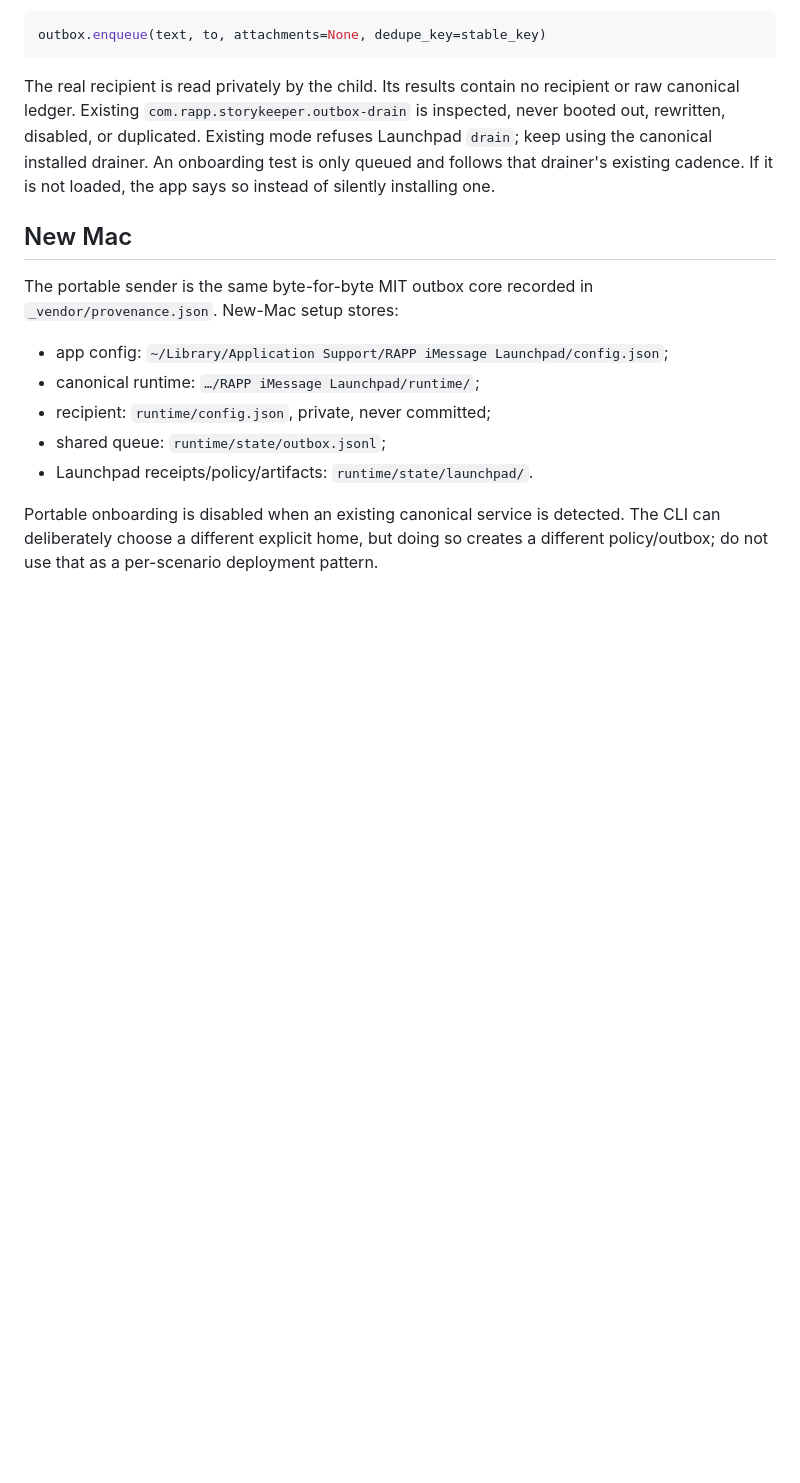
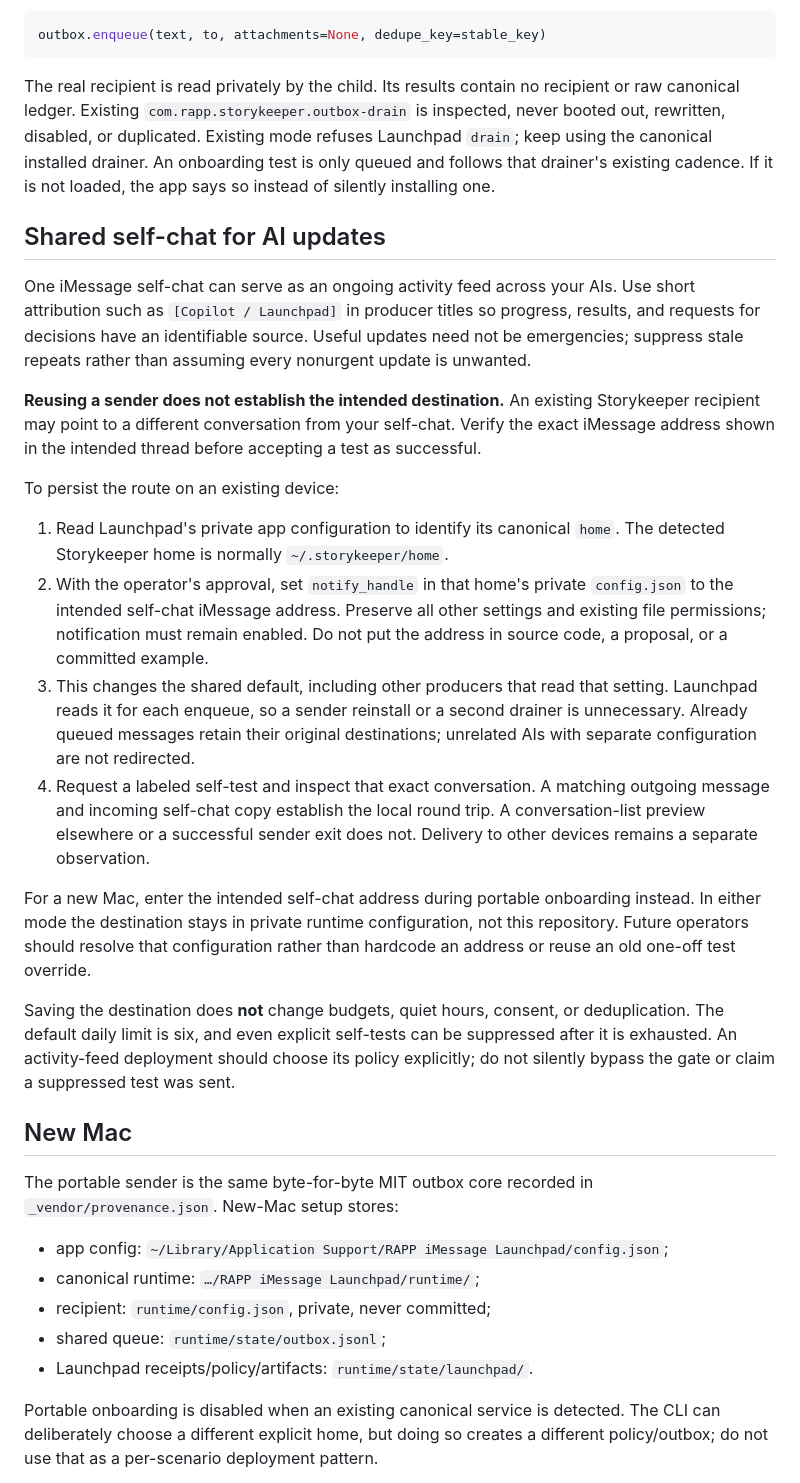
Before and after one commit to kody-w/rapp-imessage-launchpad, a Markdown page: docs/ONBOARDING.md, the part around the change. Drawn GitHub-style; blank space fills up the shorter version.

Commit message:
Document persistent shared self-chat routing for AI updates
Keep account details in private runtime configuration and distinguish actual self-chat round trips from sender receipts.

Co-authored-by: Copilot <223556219+Copilot@users.noreply.github.com>
Copilot-Session: b5f88096-049f-441a-8163-ace2f74937e7

```diff
--- a/docs/ONBOARDING.md
+++ b/docs/ONBOARDING.md
@@ -19,6 +19,47 @@ is inspected, never booted out, rewritten, disabled, or duplicated. Existing
 mode refuses Launchpad `drain`; keep using the canonical installed drainer.
 An onboarding test is only queued and follows that drainer's existing cadence.
 If it is not loaded, the app says so instead of silently installing one.
+
+## Shared self-chat for AI updates
+
+One iMessage self-chat can serve as an ongoing activity feed across your AIs.
+Use short attribution such as `[Copilot / Launchpad]` in producer titles so
+progress, results, and requests for decisions have an identifiable source.
+Useful updates need not be emergencies; suppress stale repeats rather than
+assuming every nonurgent update is unwanted.
+
+**Reusing a sender does not establish the intended destination.** An existing
+Storykeeper recipient may point to a different conversation from your
+self-chat. Verify the exact iMessage address shown in the intended thread
+before accepting a test as successful.
+
+To persist the route on an existing device:
+
+1. Read Launchpad's private app configuration to identify its canonical `home`.
+   The detected Storykeeper home is normally `~/.storykeeper/home`.
+2. With the operator's approval, set `notify_handle` in that home's private
+   `config.json` to the intended self-chat iMessage address. Preserve all other
+   settings and existing file permissions; notification must remain enabled.
+   Do not put the address in source code, a proposal, or a committed example.
+3. This changes the shared default, including other producers that read that
+   setting. Launchpad reads it for each enqueue, so a sender reinstall or a
+   second drainer is unnecessary. Already queued messages retain their original
+   destinations; unrelated AIs with separate configuration are not redirected.
+4. Request a labeled self-test and inspect that exact conversation. A matching
+   outgoing message and incoming self-chat copy establish the local round trip.
+   A conversation-list preview elsewhere or a successful sender exit does not.
+   Delivery to other devices remains a separate observation.
+
+For a new Mac, enter the intended self-chat address during portable onboarding
+instead. In either mode the destination stays in private runtime configuration,
+not this repository. Future operators should resolve that configuration rather
+than hardcode an address or reuse an old one-off test override.
+
+Saving the destination does **not** change budgets, quiet hours, consent, or
+deduplication. The default daily limit is six, and even explicit self-tests can
+be suppressed after it is exhausted. An activity-feed deployment should choose
+its policy explicitly; do not silently bypass the gate or claim a suppressed
+test was sent.
 
 ## New Mac
 
```
Also changed, not shown: README.md (+5 -0 lines).
